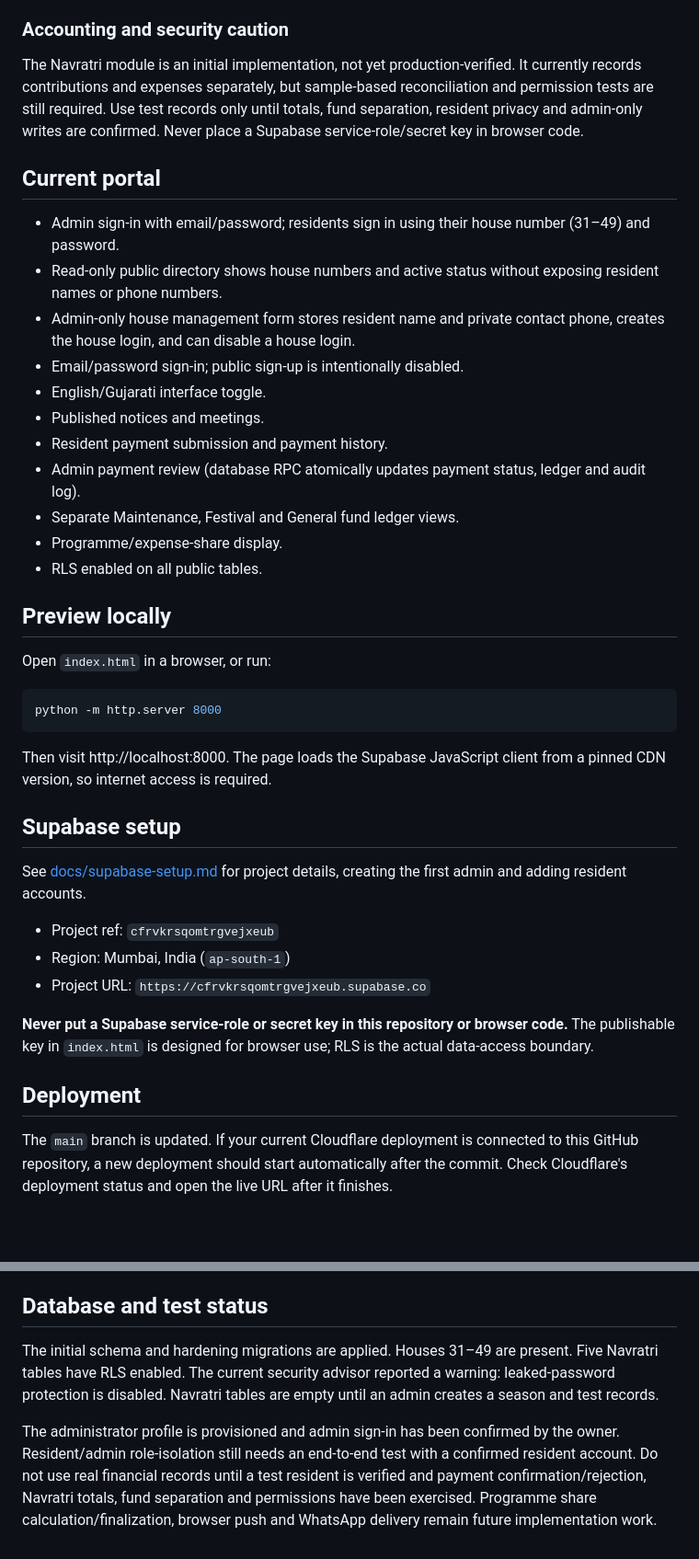
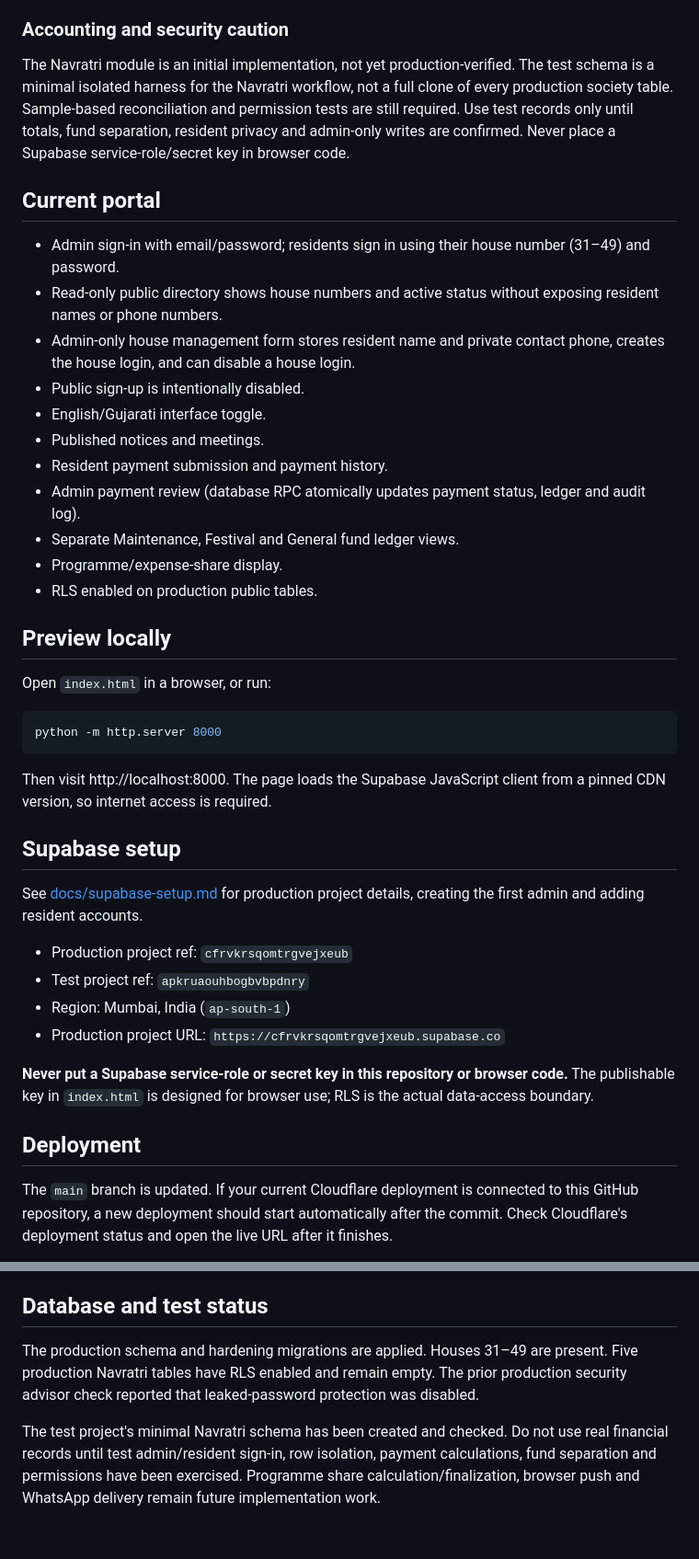
Before and after one commit to dhrumilM1999/society-management, a Markdown page: README.md, 2 parts joined by grey strips. Shown at 92% size. GitHub-like rendering; blank space fills up the shorter version.

````diff
--- a/README.md
+++ b/README.md
@@ -39,24 +54,22 @@ A static, responsive resident portal for **Sonalpark Society Gate-2**, serving h
 - Browser push and WhatsApp delivery, plus broader society modules, remain future work.
 
 ### Accounting and security caution
-The Navratri module is an initial implementation, not yet production-verified. It currently records contributions and expenses separately, but sample-based reconciliation and permission tests are still required. Use test records only until totals, fund separation, resident privacy and admin-only writes are confirmed. Never place a Supabase service-role/secret key in browser code.
+The Navratri module is an initial implementation, not yet production-verified. The test schema is a minimal isolated harness for the Navratri workflow, not a full clone of every production society table. Sample-based reconciliation and permission tests are still required. Use test records only until totals, fund separation, resident privacy and admin-only writes are confirmed. Never place a Supabase service-role/secret key in browser code.
 
 ## Current portal
-
 - Admin sign-in with email/password; residents sign in using their house number (31–49) and password.
 - Read-only public directory shows house numbers and active status without exposing resident names or phone numbers.
 - Admin-only house management form stores resident name and private contact phone, creates the house login, and can disable a house login.
-- Email/password sign-in; public sign-up is intentionally disabled.
+- Public sign-up is intentionally disabled.
 - English/Gujarati interface toggle.
 - Published notices and meetings.
 - Resident payment submission and payment history.
 - Admin payment review (database RPC atomically updates payment status, ledger and audit log).
 - Separate Maintenance, Festival and General fund ledger views.
 - Programme/expense-share display.
-- RLS enabled on all public tables.
+- RLS enabled on production public tables.
 
 ## Preview locally
-
 Open `index.html` in a browser, or run:
 
 ```bash
@@ -66,17 +79,16 @@ python -m http.server 8000
 Then visit http://localhost:8000. The page loads the Supabase JavaScript client from a pinned CDN version, so internet access is required.
 
 ## Supabase setup
+See [docs/supabase-setup.md](docs/supabase-setup.md) for production project details, creating the first admin and adding resident accounts.
 
-See [docs/supabase-setup.md](docs/supabase-setup.md) for project details, creating the first admin and adding resident accounts.
-
-- Project ref: `cfrvkrsqomtrgvejxeub`
+- Production project ref: `cfrvkrsqomtrgvejxeub`
+- Test project ref: `apkruaouhbogbvbpdnry`
 - Region: Mumbai, India (`ap-south-1`)
-- Project URL: `https://cfrvkrsqomtrgvejxeub.supabase.co`
+- Production project URL: `https://cfrvkrsqomtrgvejxeub.supabase.co`
 
 **Never put a Supabase service-role or secret key in this repository or browser code.** The publishable key in `index.html` is designed for browser use; RLS is the actual data-access boundary.
 
 ## Deployment
-
 The `main` branch is updated. If your current Cloudflare deployment is connected to this GitHub repository, a new deployment should start automatically after the commit. Check Cloudflare's deployment status and open the live URL after it finishes.
 
 For a new Cloudflare Pages Git deployment:
@@ -88,7 +100,6 @@ For a new Cloudflare Pages Git deployment:
 The project was previously deployed by the owner at a `workers.dev` address. A Workers deployment and a Pages deployment are distinct; use the existing deployment method unless you intend to migrate it.
 
 ## Database and test status
+The production schema and hardening migrations are applied. Houses 31–49 are present. Five production Navratri tables have RLS enabled and remain empty. The prior production security advisor check reported that leaked-password protection was disabled.
 
-The initial schema and hardening migrations are applied. Houses 31–49 are present. Five Navratri tables have RLS enabled. The current security advisor reported a warning: leaked-password protection is disabled. Navratri tables are empty until an admin creates a season and test records.
-
-The administrator profile is provisioned and admin sign-in has been confirmed by the owner. Resident/admin role-isolation still needs an end-to-end test with a confirmed resident account. Do not use real financial records until a test resident is verified and payment confirmation/rejection, Navratri totals, fund separation and permissions have been exercised. Programme share calculation/finalization, browser push and WhatsApp delivery remain future implementation work.
+The test project's minimal Navratri schema has been created and checked. Do not use real financial records until test admin/resident sign-in, row isolation, payment calculations, fund separation and permissions have been exercised. Programme share calculation/finalization, browser push and WhatsApp delivery remain future implementation work.
````
Also changed, not shown: other parts of README.md (+29 -14 lines).
